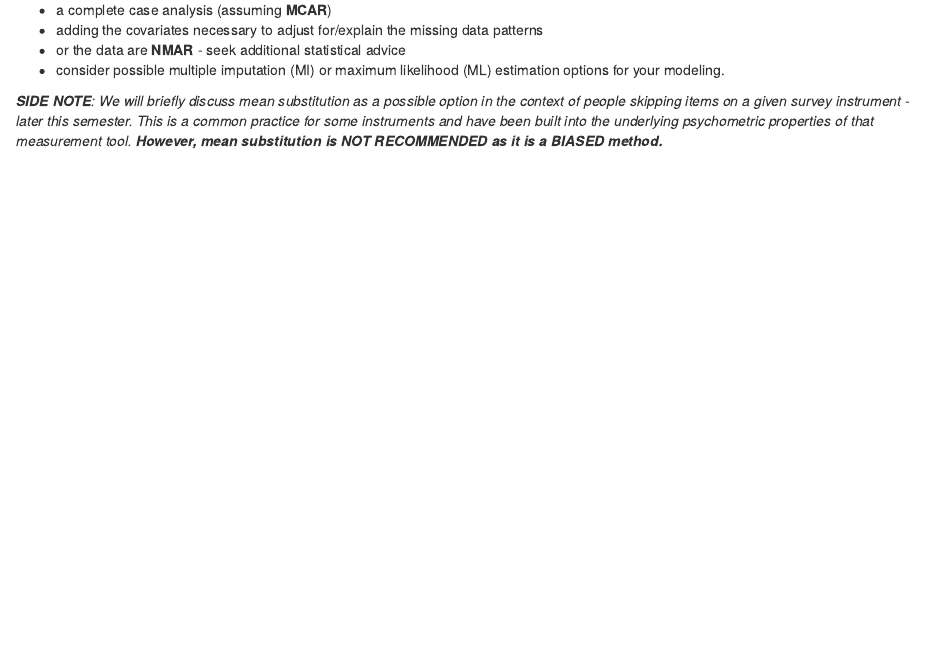
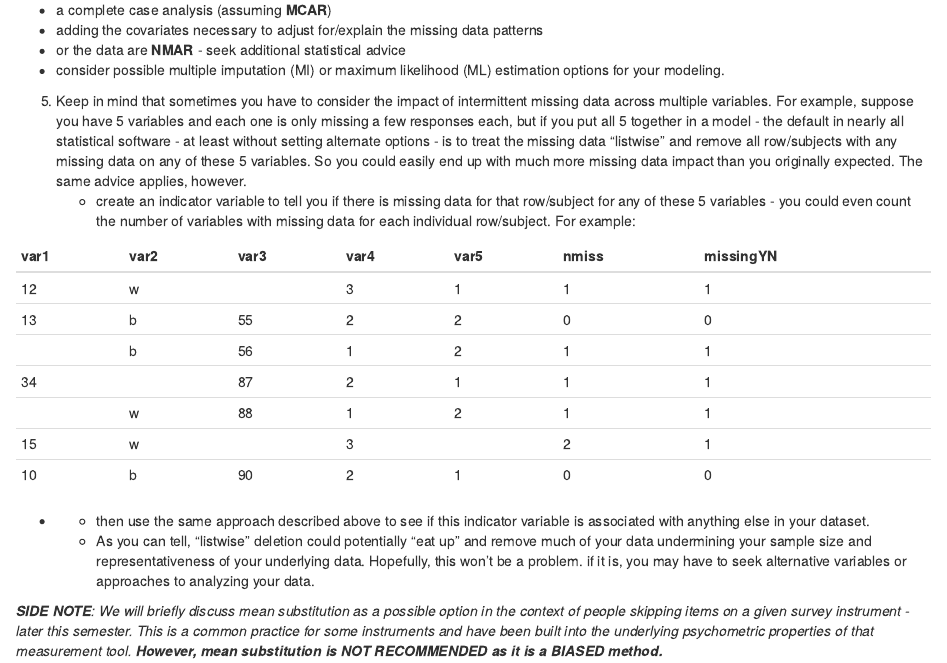
Before and after one commit to gdaniel99/N736Fall2017_lesson10, an R Markdown document (lesson10_missing.Rmd): the page in a window 1100 px wide, from 1120 px down. The pictures show the output file lesson10_missing.html that the author committed with the source, opened offline.

Commit message:
more notes on missing assessment

```diff
--- a/lesson10_missing.Rmd
+++ b/lesson10_missing.Rmd
@@ -53,6 +53,24 @@ This lesson introduces you to missing data:
 * or the data are **NMAR** - seek additional statistical advice
 * consider possible multiple imputation (MI) or maximum likelihood (ML) estimation options for your modeling.
 
+5. Keep in mind that sometimes you have to consider the impact of intermittent missing data across multiple variables. For example, suppose you have 5 variables and each one is only missing a few responses each, but if you put all 5 together in a model - the default in nearly all statistical software - at least without setting alternate options - is to treat the missing data "listwise" and remove all row/subjects with any missing data on any of these 5 variables. So you could easily end up with much more missing data impact than you originally expected. The same advice applies, however.
+    - create an indicator variable to tell you if there is missing data for that row/subject for any of these 5 variables - you could even count the number of variables with missing data for each individual row/subject. For example:
+
+| var1 | var2 | var3 | var4 | var5 | nmiss| missingYN |
+|------|------|------|------|------|------|-----------|
+| 12   | w    |      | 3    | 1    | 1    | 1         |
+| 13   | b    | 55   | 2    | 2    | 0    | 0         |
+|      | b    | 56   | 1    | 2    | 1    | 1         |
+| 34   |      | 87   | 2    | 1    | 1    | 1         |
+|      | w    | 88   | 1    | 2    | 1    | 1         |
+| 15   | w    |      | 3    |      | 2    | 1         |
+| 10   | b    | 90   | 2    | 1    | 0    | 0         |
+
+
+*
+    - then use the same approach described above to see if this indicator variable is associated with anything else in your dataset.
+    - As you can tell, "listwise" deletion could potentially "eat up" and remove much of your data undermining your sample size and representativeness of your underlying data. Hopefully, this won't be a problem. if it is, you may have to seek alternative variables or approaches to analyzing your data.
+
 _**SIDE NOTE**: We will briefly discuss mean substitution as a possible option in the context of people skipping items on a given survey instrument - later this semester. This is a common practice for some instruments and have been built into the underlying psychometric properties of that measurement tool. **However, mean substitution is NOT RECOMMENDED as it is a BIASED method.**_
 
 ## Missing data - helpful references
```
Also changed, not shown: lesson10_missing.html, 1 other file.
